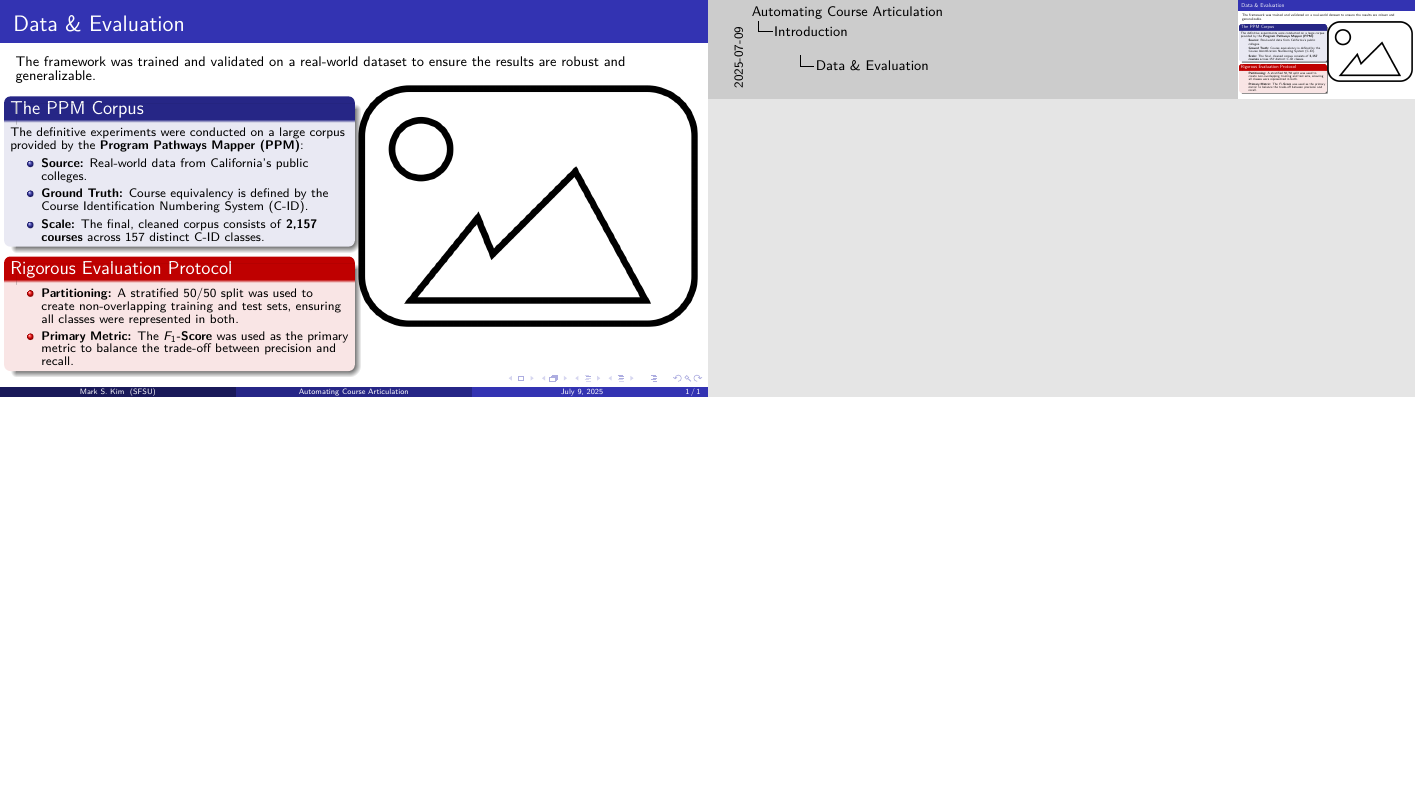
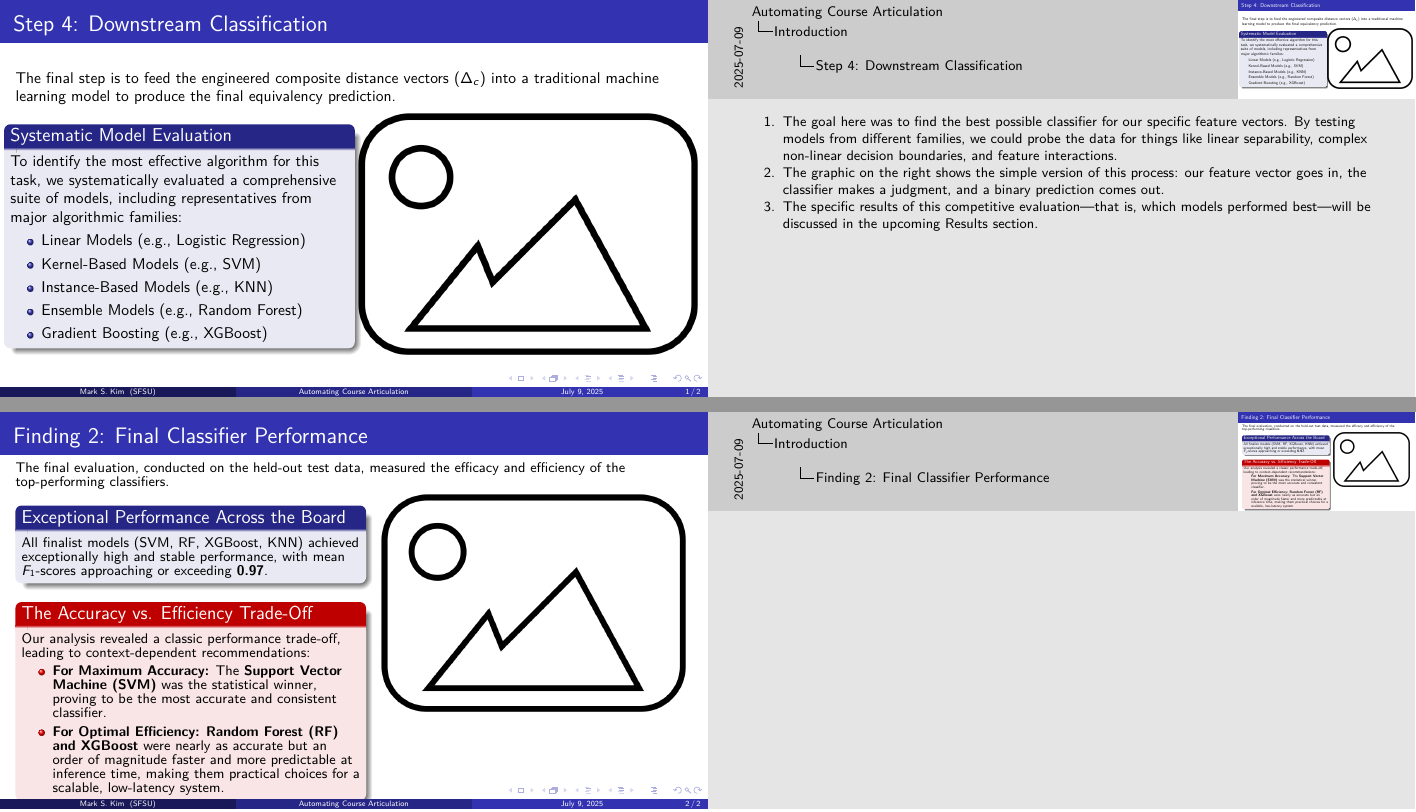
Before and after one commit to mk-imagine/SFSU_CS_MS_Thesis, LaTeX slides (defense_slides/defense_slides.tex): the whole page before the commit and pages 1 and 2 of 2 after it, the two joined at a grey line, the shorter picture padded with empty space. Compiled offline with pdfLaTeX.

Commit message:
slide 4.3.3 complete; circle back to 3.6

```diff
--- a/defense_slides/defense_slides.tex
+++ b/defense_slides/defense_slides.tex
@@ -509,113 +509,79 @@
 %     \end{columns}
 % \end{frame}
 
-% % Step 4: Downstream Classification (Slide 3.6)
-% \begin{frame}
-%     \frametitle{Step 4: Downstream Classification}
+% Step 4: Downstream Classification (Slide 3.6)
+\begin{frame}
+    \frametitle{Step 4: Downstream Classification}
 
-%     \begin{columns}[T]
-%         \begin{column}{0.35\textwidth}
-%             \hfill\vspace{3mm}
-%             \begin{itemize}
-%                 \item \textbf{Finalists:}
-%                     \begin{itemize}
-%                     \item KNN
-%                     \item SVM
-%                     \item Random Forest
-%                     \item XGBoost
-%                 \end{itemize}
-%                 \vspace{0.5em}
-%                 \item \textbf{Key Finding:}\\A clear trade-off emerged
-%                 \begin{itemize}
-%                     \item \textbf{Most Accurate:}\\\quad SVM
-%                     \item \textbf{Most Efficient:}\\\quad Random Forest\\\quad XGBoost
-%                 \end{itemize}
-%             \end{itemize}
-%             % \begin{alertblock}{Classifier Performance}\hfill
-%             %     \begin{itemize}
-%             %         \item \textbf{Finalists:}
-%             %         \begin{itemize}
-%             %             \item KNN
-%             %             \item SVM
-%             %             \item Random Forest
-%             %             \item XGBoost
-%             %         \end{itemize}
-%             %         \vspace{0.5em}
-%             %         \item \textbf{Key Finding:}\\A clear trade-off emerged
-%             %         \begin{itemize}
-%             %             \item \textbf{Most Accurate:}\\\quad SVM
-%             %             \item \textbf{Most Efficient:}\\\quad Random Forest\\\quad XGBoost
-%             %         \end{itemize}
-%             %     \end{itemize}\hfill\vspace{-0.75em}
-%             % \end{alertblock}
-%         \end{column}
+    The final step is to feed the engineered composite distance vectors (\(\Delta_c\)) into a traditional machine learning model to produce the final equivalency prediction.
 
-%         \begin{column}{0.6\textwidth}
-%             \centering
-%             \includegraphics[width=\textwidth]{Model_Score_vs_Time_Costs.pdf} % Placeholder for Figure 4.3
-%         \end{column}
-%     \end{columns}
-
-%     \note[item]{This slide shows the final stage of the pipeline, where we take the engineered feature vectors and feed them into the top four finalist classifiers to get a final prediction.}
-%     \note[item]{This visualizes the trade-off between model accuracy on the x-axis, and time cost on a logarithmic y-axis. The left plot is for training time, while the right plot for inference time is the most critical for a real-world system.}
-%     \note[item]{Looking at the inference plot on the right, you can see that while all four models are highly accurate—clustered together with F1-scores over 0.97---their speeds are vastly different.}
-%     \note[item]{Random Forest and XGBoost are more tightly clustered close to the bottom, showing they are more \textbf{\underbar{consistently}} faster than SVM and KNN. This consistent speed advantage during inference with almost no loss in accuracy makes them the ideal choice for a scalable, low-latency production system.}
-%     \note[item]{However, the Support Vector Machine (SVM) is at the very top of the accuracy scale. A formal statistical analysis confirmed it was the most accurate and consistent model, making it the choice where peak performance is the absolute priority.}
-% \end{frame}
-
-% \section{Experimental Setup \& Results}
-
-% Data & Evaluation (Slide 4.1)
-\begin{frame}
-    \frametitle{Data \& Evaluation}
-    \fontsize{9}{9}\selectfont
-
-    The framework was trained and validated on a real-world dataset to ensure the results are robust and generalizable.
-
-    \fontsize{8}{7}\selectfont
     \begin{columns}[T]
         \begin{column}{0.5\textwidth}
-            \begin{block}{The PPM Corpus}
-                The definitive experiments were conducted on a large corpus provided by the \textbf{Program Pathways Mapper (PPM)}:
+            \begin{block}{Systematic Model Evaluation}
+                To identify the most effective algorithm for this task, we systematically evaluated a comprehensive suite of models, including representatives from major algorithmic families:
                 \begin{itemize}
-                    \item \textbf{Source:} Real-world data from California's public colleges.
-                    \item \textbf{Ground Truth:} Course equivalency is defined by the Course Identification Numbering System (C-ID).
-                    \item \textbf{Scale:} The final, cleaned corpus consists of \textbf{2,157 courses} across 157 distinct C-ID classes.
+                    \item Linear Models (e.g., Logistic Regression)
+                    \item Kernel-Based Models (e.g., SVM)
+                    \item Instance-Based Models (e.g., KNN)
+                    \item Ensemble Models (e.g., Random Forest)
+                    \item Gradient Boosting (e.g., XGBoost)
                 \end{itemize}
             \end{block}
-
-            \vspace{-2mm}
-
-            \begin{alertblock}{Rigorous Evaluation Protocol}
-                \begin{itemize}
-                    \item \textbf{Partitioning:} A stratified \(50/50\) split was used to create non-overlapping training and test sets, ensuring all classes were represented in both.
-                    \item \textbf{Primary Metric:} The \textbf{\(F_1\)-Score} was used as the primary metric to balance the trade-off between precision and recall.
-                \end{itemize}
-            \end{alertblock}
         \end{column}
 
         \begin{column}{0.5\textwidth}
             % --- SUGGESTED GRAPHIC ---
-            % A simplified version of Table 4.1 from the thesis would be
-            % very effective here to summarize the dataset.
+            % A simple flowchart is ideal here to show the process.
+            % It would visually represent this specific step:
             %
-            % You could create a clean, modern-looking table with key stats:
+            % [Composite Distance Vector (\Delta_c)] -> [ML Classifier] -> [Prediction: Equivalent / Not Equivalent]
             %
-            % | Characteristic | PPM Corpus                     |
-            % |----------------|--------------------------------|
-            % | Source         | Program Pathways Mapper (PPM)  |
-            % | Ground Truth   | C-ID Codes                     |
-            % | Final Size     | 2,157 Courses (157 Classes)    |
-            % | Partitioning   | Stratified 50/50 Train/Test    |
-            %
-            % This provides a quick, visual summary of the data foundation.
-
+            % This clearly illustrates the input, process, and output
+            % of this methodological step.
             \centering
-            \includegraphics[width=\textwidth]{placeholder.png} % Placeholder for Table 4.1
-
+            \includegraphics[width=\textwidth]{placeholder.png}
         \end{column}
     \end{columns}
+
+    \note[item]{The goal here was to find the best possible classifier for our specific feature vectors. By testing models from different families, we could probe the data for things like linear separability, complex non-linear decision boundaries, and feature interactions.}
+    \note[item]{The graphic on the right shows the simple version of this process: our feature vector goes in, the classifier makes a judgment, and a binary prediction comes out.}
+    \note[item]{The specific results of this competitive evaluation—that is, which models performed best—will be discussed in the upcoming Results section.}
+
 \end{frame}
+
+% \section{Experimental Setup \& Results}
+% \begin{frame}
+%     \frametitle{Agenda}
+%     \tableofcontents[currentsection]
+% \end{frame}
+
+% % Data & Evaluation (Slide 4.1)
+% \begin{frame}
+%     \frametitle{Datasets \& Evaluation}
+
+%     The framework was trained and validated on a real-world dataset to ensure the results are robust and generalizable.
+
+%     \vspace{2em}
+%     \centering
+%     \begin{tabularx}{0.95\textwidth}{>{\raggedright\arraybackslash}p{2.2cm} >{\raggedright\arraybackslash}X >{\raggedright\arraybackslash}X}
+%         \toprule
+%         \textbf{Characteristic} & \textbf{Initial Dataset}
+%         & \textbf{PPM Corpus}                                  \\
+%         \midrule
+%         \textbf{Source}         & Manually curated via ASSIST
+%         & Program Pathways Mapper (PPM)                        \\
+%         \addlinespace
+%         \textbf{Purpose}        & Preliminary screening, prototyping, and initial classifier evaluation & Definitive fine-tuning and final pipeline evaluation \\
+%         \addlinespace
+%         \textbf{Ground Truth}   & Established articulation agreements                                   & Course Identification Number (C-ID)                  \\
+%         \addlinespace
+%         \textbf{Final Size}     & 400 course pairs (for evaluation set)                                 & 2,157 courses (across 157 classes)                   \\
+%         \addlinespace
+%         \textbf{Partitioning}   & Stratified random sample                                              & Stratified 50/50 train/test split                    \\
+%         \bottomrule
+%     \end{tabularx}
+
+% \end{frame}
 
 % % Finding 1: Domain-Specific Fine-Tuning is Critical (Slide 4.2)
 % \begin{frame}
@@ -651,58 +617,124 @@
 %             % Title: "Validation F1-Score During Fine-Tuning"
 
 %             \centering
-%             \includegraphics[width=\textwidth]{placeholder.png} % Placeholder for Figure 4.2
+%             \includegraphics[width=\textwidth]{Binary Classification Eval fine-tuning.png} % Placeholder for Figure 4.2
 
 %         \end{column}
 %     \end{columns}
 % \end{frame}
 
-% % Finding 2: Final Classifier Performance (Slide 4.3)
+% % Finding 1: The Process & Rationale (Slide 4.2.1)
 % \begin{frame}
-%     \frametitle{Finding 2: Final Classifier Performance}
-%     \fontsize{9}{9}\selectfont
-
-%     The final evaluation, conducted on the held-out test data, measured the efficacy and efficiency of the top-performing classifiers.
+%     \frametitle{Adapting a Model with Domain-Specific Fine-Tuning}
 
 %     \begin{columns}[T]
-%         \begin{column}{0.5\textwidth}
-%             \begin{block}{Exceptional Performance Across the Board}
-%                 All finalist models (SVM, RF, XGBoost, KNN) achieved exceptionally high and stable performance, with mean \(F_1\)-scores approaching or exceeding \textbf{0.97}.
+%         \begin{column}{0.4\textwidth}
+%             \hfill\vspace{2mm}
+%             \begin{block}{The Process}
+%                 We adapted a general-purpose model by fine-tuning it on the PPM Corpus using deep metric learning.
+%                 \begin{itemize}
+%                     \item \textbf{Objective:} Batch Triplet Loss functions were used to teach the model the nuanced semantics of academic text.
+%                     \item \textbf{Optimization:} We paired a stable AdamW optimizer with a Cosine Annealing learning rate schedule to effectively navigate the complex loss landscape.
+%                 \end{itemize}
 %             \end{block}
-
-%             \begin{alertblock}{The Accuracy vs. Efficiency Trade-Off}
-%                 Our analysis revealed a classic performance trade-off, leading to context-dependent recommendations:
-%                 \begin{itemize}
-%                     \item \textbf{For Maximum Accuracy:} The \textbf{Support Vector Machine (SVM)} was the statistical winner, proving to be the most accurate and consistent classifier.
-
-%                     \item \textbf{For Optimal Efficiency:} \textbf{Random Forest (RF) and XGBoost} were nearly as accurate but an order of magnitude faster and more predictable at inference time, making them practical choices for a scalable, low-latency system.
-%                 \end{itemize}
-%             \end{alertblock}
 %         \end{column}
 
 %         \begin{column}{0.45\textwidth}
-%             % --- SUGGESTED GRAPHIC ---
-%             % A scatter plot visualizing the trade-off between
-%             % accuracy and inference time would be highly effective.
-%             %
-%             % This would visually echo Figure 4.3 from the thesis.
-%             %
-%             % - Y-axis: "F1-Score (Accuracy)"
-%             % - X-axis: "Inference Time (seconds) [Log Scale]"
-%             %
-%             % This plot would clearly show that RF and XGBoost are
-%             % clustered on the far left (very fast), while SVM is
-%             % slightly to the right (slower) but at the very top
-%             % in terms of F1-score.
-
 %             \centering
-%             \includegraphics[width=\textwidth]{placeholder.png} % Placeholder for Figure 4.3
+%             \includegraphics[width=\textwidth]{fine-tune_validation_f1_vs_step.png}
+%             \vspace{2cm}
+%             \includegraphics[width=0.95\textwidth]{learning rate.png}
 
 %         \end{column}
 %     \end{columns}
+
+%     \note[item]{General-purpose models often miss the subtle but critical differences in academic language, so we needed to create a specialist.}
+%     \note[item]{We used a Triplet Loss objective, which teaches the model to produce more discriminative embeddings for our specific task.}
+%     \note[item]{The graph on the left shows the F1-score on a validation set improving as the model learns. The graph on the right shows the Cosine Annealing learning rate schedule we used, which helps the optimizer settle into a high-quality solution.}
+
 % \end{frame}
 
-% \section{Qualitative Analysis: Beyond the Metrics}
+% % Finding 1: The Result (The Punchline) (Slide 4.2.2)
+% \begin{frame}
+%     \frametitle{Finding 1: Fine-Tuned Model is Statistically Superior}
+
+%     The result of the fine-tuning process is a model that is demonstrably more accurate and consistent on the held-out test data.
+
+%     \begin{columns}[T]
+%         \begin{column}{0.35\textwidth}
+%             \begin{block}{Key Results}
+%                 \begin{itemize}
+%                     \item Our fine-tuned model (\textbf{bge-ft}) had the highest mean \(F_1\)-score (\(\mu=0.9786\)) and the lowest variance.
+%                     \item A one-way ANOVA and Games-Howell post-hoc test confirmed that the performance gap is statistically significant against \emph{all} other models.
+%                     \item This includes models that were orders of magnitude larger.
+%                 \end{itemize}
+%             \end{block}
+%         \end{column}
+
+%         \begin{column}{0.55\textwidth}
+%             \centering
+%             \includegraphics[width=\textwidth]{embeddingmodel_f1score_boxplot_test.pdf}
+%         \end{column}
+%     \end{columns}
+
+%     \note[item]{This bar chart is the punchline. It compares the final F1 scores of our fine-tuned model, `bge-ft`, against its base version and other, much larger off-the-shelf models.}
+%     \note[item]{As you can see, our model is the clear winner in terms of performance and consistency.}
+%     \note[item]{This isn't just a small improvement; formal statistical tests (a one-way ANOVA and a Games-Howell post-hoc test) confirmed that this performance gap is statistically significant.}
+% \end{frame}
+
+% % Finding 1: The Insight (The "So What?") (Slide 4.2.3)
+% \begin{frame}
+%     \frametitle{Key Insight: Adaptation Outperforms Scale}
+
+%     \begin{alertblock}{But ``So What?''}
+%         For specialized domains like academic text, creating a bespoke embedding space through targeted fine-tuning is more effective than relying on sheer model scale.
+%         \vspace{1em}
+
+%         The fine-tuning process retrained the model's attention mechanism, teaching it the specific semantics required to make fine-grained distinctions that larger, general-purpose models may miss.
+%     \end{alertblock}
+
+%     \vfill
+%     \centering
+%     \includegraphics[width=0.75\textwidth]{tuned_is_better.pdf}
+
+%     \note[item]{This is the main takeaway from this finding. It answers the "so what?" question.}
+%     \note[item]{A general-purpose model, even a huge one, might not understand the subtle but critical difference between a "survey" course, an "introductory" course, and a "foundations" course. Our model does.}
+%     \note[item]{This is a key insight not just for this project, but for anyone working on NLP problems in specialized domains: targeted adaptation is crucial.}
+% \end{frame}
+
+% Finding 2: Final Classifier Performance (Slide 4.3)
+\begin{frame}
+    \frametitle{Finding 2: Final Classifier Performance}
+    \fontsize{9}{9}\selectfont
+
+    The final evaluation, conducted on the held-out test data, measured the efficacy and efficiency of the top-performing classifiers.
+
+    \begin{columns}[T]
+        \begin{column}{0.5\textwidth}
+            \begin{block}{Exceptional Performance Across the Board}
+                All finalist models (SVM, RF, XGBoost, KNN) achieved exceptionally high and stable performance, with mean \(F_1\)-scores approaching or exceeding \textbf{0.97}.
+            \end{block}
+
+            \begin{alertblock}{The Accuracy vs. Efficiency Trade-Off}
+                Our analysis revealed a classic performance trade-off, leading to context-dependent recommendations:
+                \begin{itemize}
+                    \item \textbf{For Maximum Accuracy:} The \textbf{Support Vector Machine (SVM)} was the statistical winner, proving to be the most accurate and consistent classifier.
+
+                    \item \textbf{For Optimal Efficiency:} \textbf{Random Forest (RF) and XGBoost} were nearly as accurate but an order of magnitude faster and more predictable at inference time, making them practical choices for a scalable, low-latency system.
+                \end{itemize}
+            \end{alertblock}
+        \end{column}
+
+        \begin{column}{0.45\textwidth}
+
+            \centering
+            \includegraphics[width=\textwidth]{placeholder.png} % Placeholder for Figure 4.3
+
+        \end{column}
+    \end{columns}
+\end{frame}
+
+\section{Qualitative Analysis: Beyond the Metrics}
 
 % % Why Do Errors Still Occur? (Slide 5.1)
 % \begin{frame}
```
Also changed, not shown: defense_slides/defense_slides.pdf, figures/delta_c.png (added), figures/fine-tune_validation_f1_vs_step.png (renamed from figures/Binary Classification Eval fine-tuning.png), figures/tuned_is_better.png (added), 3 other files.
